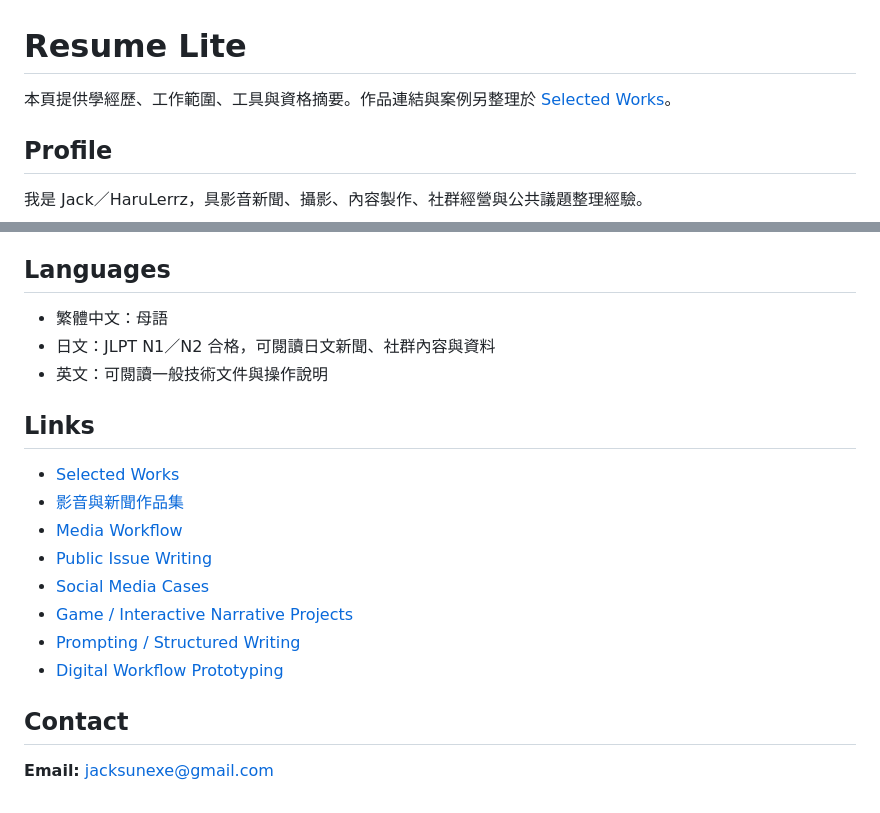
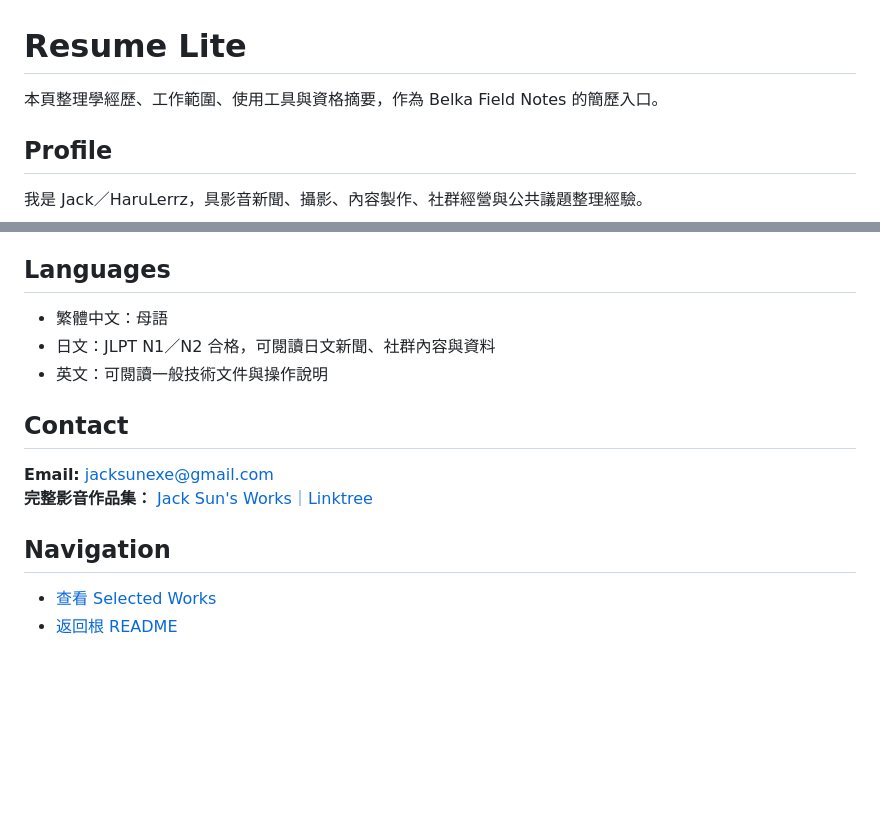
Before and after one commit to HaruLerrz/belka-field-notes, a Markdown page: profile/resume-lite.md, 2 parts joined by grey strips. GitHub-like rendering; blank space fills up the shorter version.

Commit message:
Refine Resume Lite links and navigation
- Simplify the Resume Lite introduction
- Remove the duplicated internal links section
- Keep contact information and the media portfolio together
- Add concise navigation to Selected Works and the root README

```diff
--- a/profile/resume-lite.md
+++ b/profile/resume-lite.md
@@ -1,6 +1,6 @@
 # Resume Lite
 
-本頁提供學經歷、工作範圍、工具與資格摘要。作品連結與案例另整理於 [Selected Works](works.md)。
+本頁整理學經歷、工作範圍、使用工具與資格摘要，作為 Belka Field Notes 的簡歷入口。
 
 ## Profile
 
@@ -122,17 +122,12 @@
 * 日文：JLPT N1／N2 合格，可閱讀日文新聞、社群內容與資料
 * 英文：可閱讀一般技術文件與操作說明
 
-## Links
-
-* [Selected Works](works.md)
-* [影音與新聞作品集](https://linktr.ee/jacksunexe)
-* [Media Workflow](../case-notes/media-workflow.md)
-* [Public Issue Writing](../case-notes/public-issue-writing.md)
-* [Social Media Cases](../case-notes/social-media-cases.md)
-* [Game / Interactive Narrative Projects](../projects/)
-* [Prompting / Structured Writing](../prompting/)
-* [Digital Workflow Prototyping](../case-notes/digital-workflow-prototyping.md)
-
 ## Contact
 
-**Email:** jacksunexe@gmail.com
+**Email:** [jacksunexe@gmail.com](mailto:jacksunexe@gmail.com)
+**完整影音作品集：** [Jack Sun's Works｜Linktree](https://linktr.ee/jacksunexe)
+
+## Navigation
+
+* [查看 Selected Works](works.md)
+* [返回根 README](../README.md)
```
